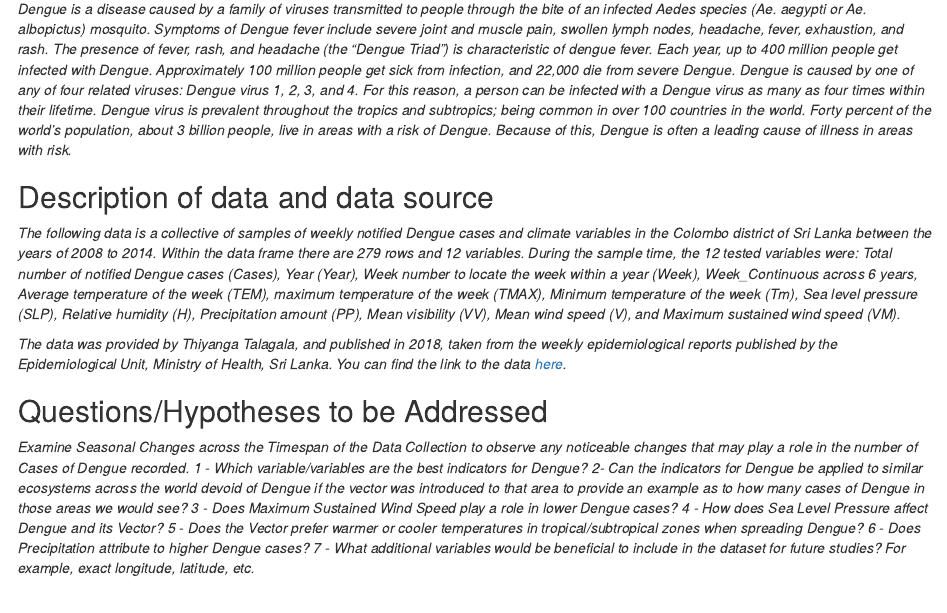
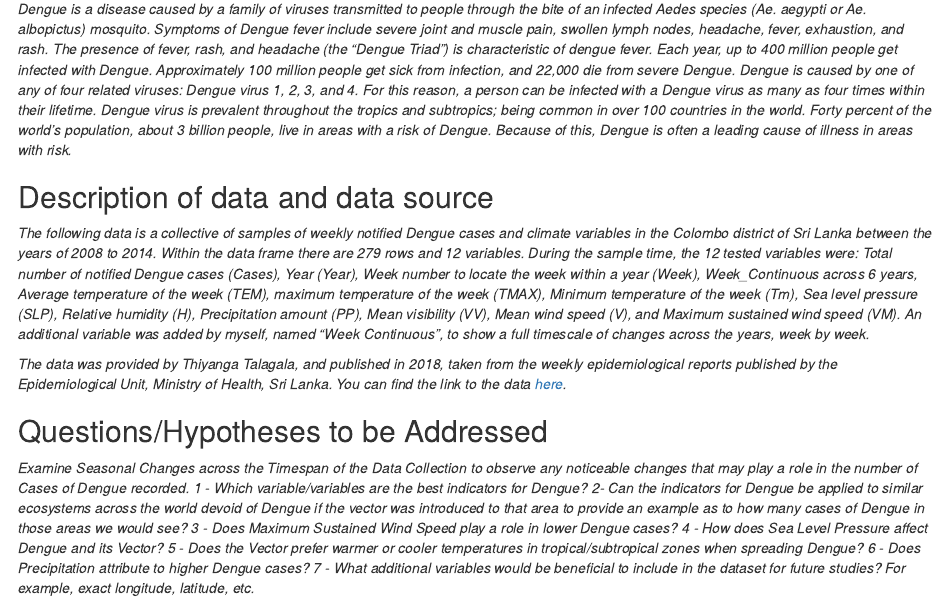
Before and after one commit to yz17970/IanDBachli-Project, an R Markdown document (products/manuscript/Project_Manuscript.Rmd): the page in a window 1100 px wide, from 1740 px down. Rendered offline with R 4.5, knitr and Pandoc, with nearby package versions; drawn as R Markdown's standard HTML page in place of the format the file asks for.

Commit message:
Edited Manuscript 2

```diff
--- a/products/manuscript/Project_Template.Rmd
+++ b/products/manuscript/Project_Manuscript.Rmd
@@ -48,7 +48,7 @@ _Dengue is a disease caused by a family of viruses transmitted to people through
 
 
 ## Description of data and data source
-_The following data is a collective of samples of weekly notified Dengue cases and climate variables in the Colombo district of Sri Lanka between the years of 2008 to 2014. Within the data frame there are 279 rows and 12 variables. During the sample time, the 12 tested variables were: Total number of notified Dengue cases (Cases), Year (Year), Week number to locate the week within a year (Week), Week_Continuous across 6 years, Average temperature of the week (TEM), maximum temperature of the week (TMAX), Minimum temperature of the week (Tm), Sea level pressure (SLP), Relative humidity (H), Precipitation amount (PP), Mean visibility (VV), Mean wind speed (V), and Maximum sustained wind speed (VM)._
+_The following data is a collective of samples of weekly notified Dengue cases and climate variables in the Colombo district of Sri Lanka between the years of 2008 to 2014. Within the data frame there are 279 rows and 12 variables. During the sample time, the 12 tested variables were: Total number of notified Dengue cases (Cases), Year (Year), Week number to locate the week within a year (Week), Week_Continuous across 6 years, Average temperature of the week (TEM), maximum temperature of the week (TMAX), Minimum temperature of the week (Tm), Sea level pressure (SLP), Relative humidity (H), Precipitation amount (PP), Mean visibility (VV), Mean wind speed (V), and Maximum sustained wind speed (VM). An additional variable was added by myself, named "Week Continuous", to show a full timescale of changes across the years, week by week._
 
 _The data was provided by Thiyanga Talagala, and published in 2018, taken from the weekly epidemiological reports published by the Epidemiological Unit, Ministry of Health, Sri Lanka. You can find the link to the data [here](https://CRAN.R-project.org/package=colmozzie)._
 
```
